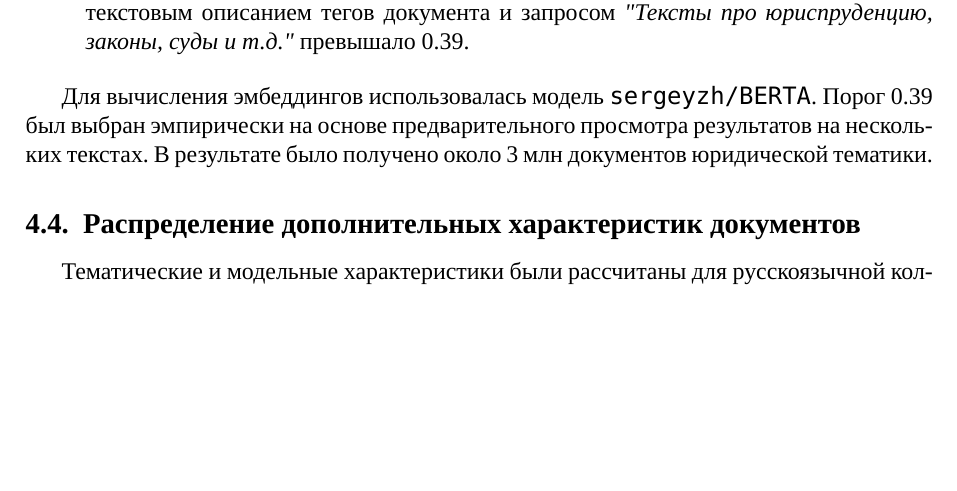
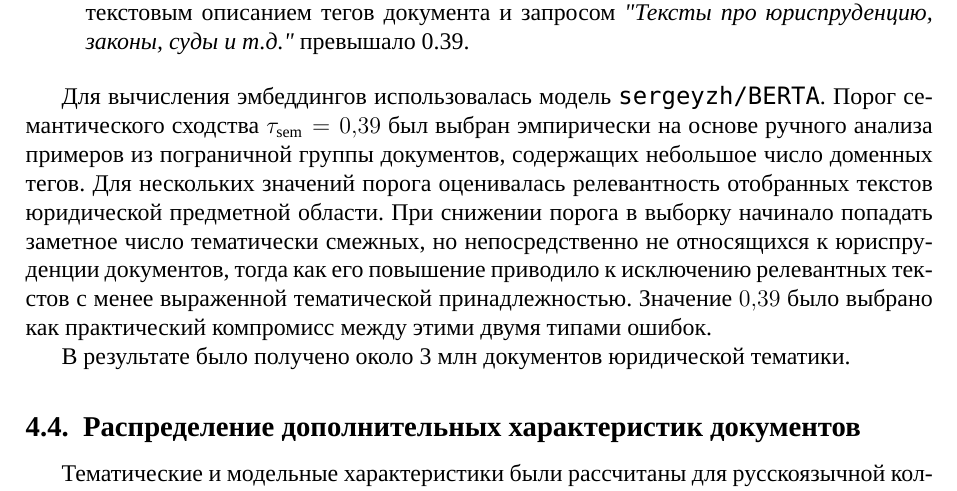
Before and after one commit to Nejimaki-Tori/Fineweb-article, a LaTeX paper (main.tex): part of page 12 of 15, cut so that both start at the same text, the shorter picture padded with empty space. Compiled offline with XeLaTeX; a missing font is replaced by an installed copy or a similar font.

Commit message:
threshold explanation

```diff
--- a/main.tex
+++ b/main.tex
@@ -670,7 +670,14 @@ Gradient accumulation steps & 16 \\
 \end{enumerate}
 
 Для вычисления эмбеддингов использовалась модель \texttt{sergeyzh/BERTA}.
-Порог 0.39 был выбран эмпирически на основе предварительного просмотра результатов на нескольких текстах.
+Порог семантического сходства $\tau_{\mathrm{sem}} = 0{,}39$ был выбран эмпирически
+на основе ручного анализа примеров из пограничной группы документов, содержащих небольшое число доменных тегов.
+Для нескольких значений порога оценивалась релевантность отобранных текстов юридической предметной области.
+При снижении порога в выборку начинало попадать заметное число тематически смежных,
+но непосредственно не относящихся к юриспруденции документов,
+тогда как его повышение приводило к исключению релевантных текстов с менее выраженной тематической принадлежностью.
+Значение $0{,}39$ было выбрано как практический компромисс между этими двумя типами ошибок.
+
 В результате было получено около 3 млн документов юридической тематики.
 
 \subsection{Распределение дополнительных характеристик документов}
```
Also changed, not shown: main.pdf, 3 other files.
